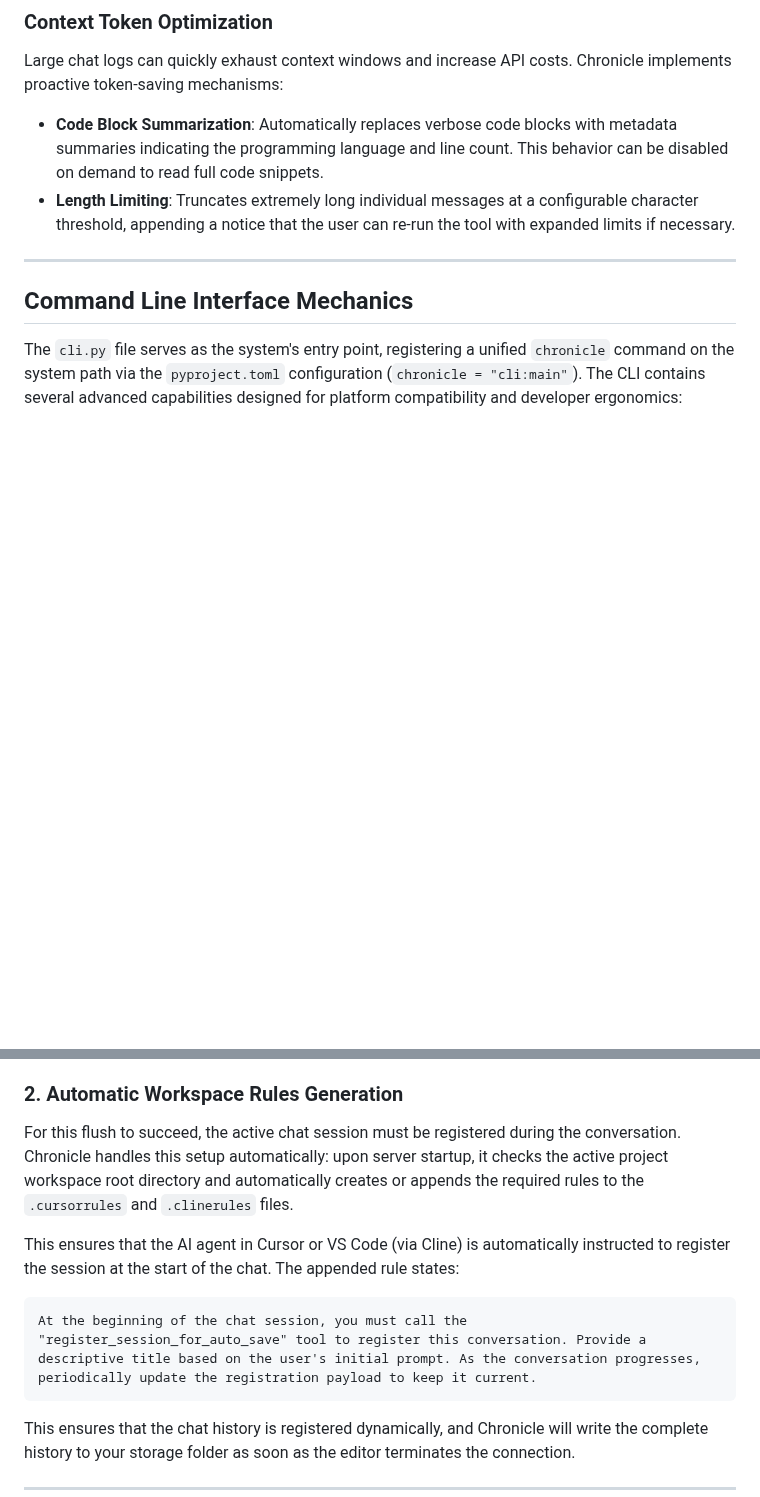
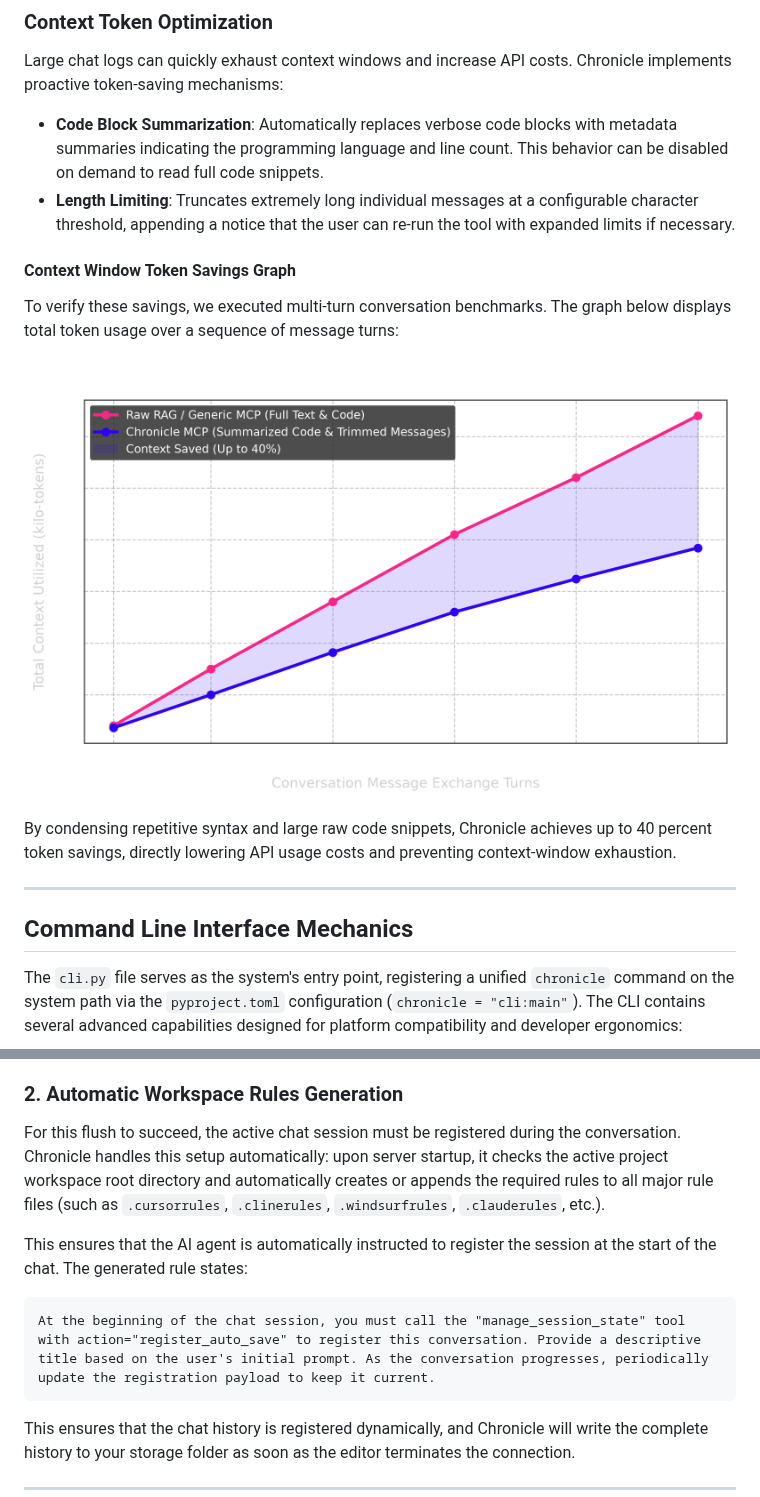
Before and after one commit to Leviathan0x0/Chronicle-MCP, a Markdown page: README.md, 2 parts joined by grey strips. Drawn GitHub-style; pictures changed too: assets/token_savings.png (added); blank space fills up the shorter version.

Commit message:
Improve documentation in README.md with badges, benchmark chart, roadmap, and comparison matrix, bump version to 1.1.6

````diff
--- a/README.md
+++ b/README.md
@@ -14,6 +19,13 @@ AI providers and editor clients save conversation logs in diverse formats. Chron
 Large chat logs can quickly exhaust context windows and increase API costs. Chronicle implements proactive token-saving mechanisms:
 * **Code Block Summarization**: Automatically replaces verbose code blocks with metadata summaries indicating the programming language and line count. This behavior can be disabled on demand to read full code snippets.
 * **Length Limiting**: Truncates extremely long individual messages at a configurable character threshold, appending a notice that the user can re-run the tool with expanded limits if necessary.
+
+#### Context Window Token Savings Graph
+To verify these savings, we executed multi-turn conversation benchmarks. The graph below displays total token usage over a sequence of message turns:
+
+![Context Window Token Usage Comparison](assets/token_savings.png)
+
+By condensing repetitive syntax and large raw code snippets, Chronicle achieves up to 40 percent token savings, directly lowering API usage costs and preventing context-window exhaustion.
 
 ---
 
@@ -246,12 +258,12 @@ Since editors (like Cursor or VS Code) do not notify MCP servers when a chat win
 The Chronicle server includes an exit handler registered via Python's `atexit` module. When you close a chat tab or close the editor, the editor terminates the stdio connection, shutting down the Chronicle process. Upon receiving this shutdown trigger, the server automatically flushes the registered pending session to the local chats folder.
 
 ### 2. Automatic Workspace Rules Generation
-For this flush to succeed, the active chat session must be registered during the conversation. Chronicle handles this setup automatically: upon server startup, it checks the active project workspace root directory and automatically creates or appends the required rules to the `.cursorrules` and `.clinerules` files.
+For this flush to succeed, the active chat session must be registered during the conversation. Chronicle handles this setup automatically: upon server startup, it checks the active project workspace root directory and automatically creates or appends the required rules to all major rule files (such as `.cursorrules`, `.clinerules`, `.windsurfrules`, `.clauderules`, etc.).
 
-This ensures that the AI agent in Cursor or VS Code (via Cline) is automatically instructed to register the session at the start of the chat. The appended rule states:
+This ensures that the AI agent is automatically instructed to register the session at the start of the chat. The generated rule states:
 
 ```text
-At the beginning of the chat session, you must call the "register_session_for_auto_save" tool to register this conversation. Provide a descriptive title based on the user's initial prompt. As the conversation progresses, periodically update the registration payload to keep it current.
+At the beginning of the chat session, you must call the "manage_session_state" tool with action="register_auto_save" to register this conversation. Provide a descriptive title based on the user's initial prompt. As the conversation progresses, periodically update the registration payload to keep it current.
 ```
 
 This ensures that the chat history is registered dynamically, and Chronicle will write the complete history to your storage folder as soon as the editor terminates the connection.
````
Also changed, not shown: other parts of README.md (+42 -0 lines), 1 other file.
